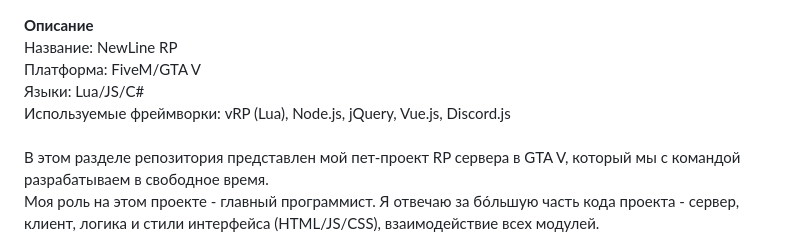
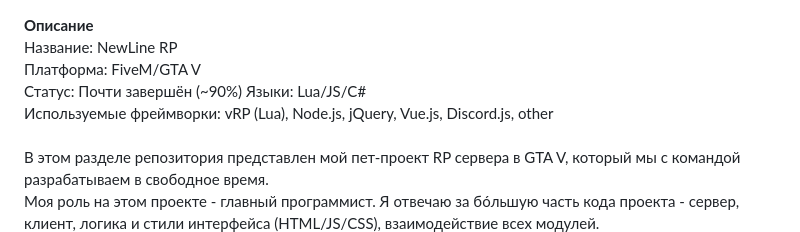
Before and after one commit to Enoti722/SummaryProjects, a Markdown page: FiveM_RP/README.md, the part around the change. GitHub-like rendering.

```diff
--- a/FiveM_RP/README.md
+++ b/FiveM_RP/README.md
@@ -1,8 +1,9 @@
 **Описание**<br>
 Название: NewLine RP<br>
 Платформа: FiveM/GTA V<br>
+Статус: Почти завершён (~90%)
 Языки: Lua/JS/C#<br>
-Используемые фреймворки: vRP (Lua), Node.js, jQuery, Vue.js, Discord.js<br>
+Используемые фреймворки: vRP (Lua), Node.js, jQuery, Vue.js, Discord.js, other<br>
 <br>
 В этом разделе репозитория представлен мой пет-проект RP сервера в GTA V, который мы с командой разрабатываем в свободное время.<br>
 Моя роль на этом проекте - главный программист. Я отвечаю за бóльшую часть кода проекта - сервер, клиент, логика и стили интерфейса (HTML/JS/CSS), взаимодействие всех модулей.<br>
```
